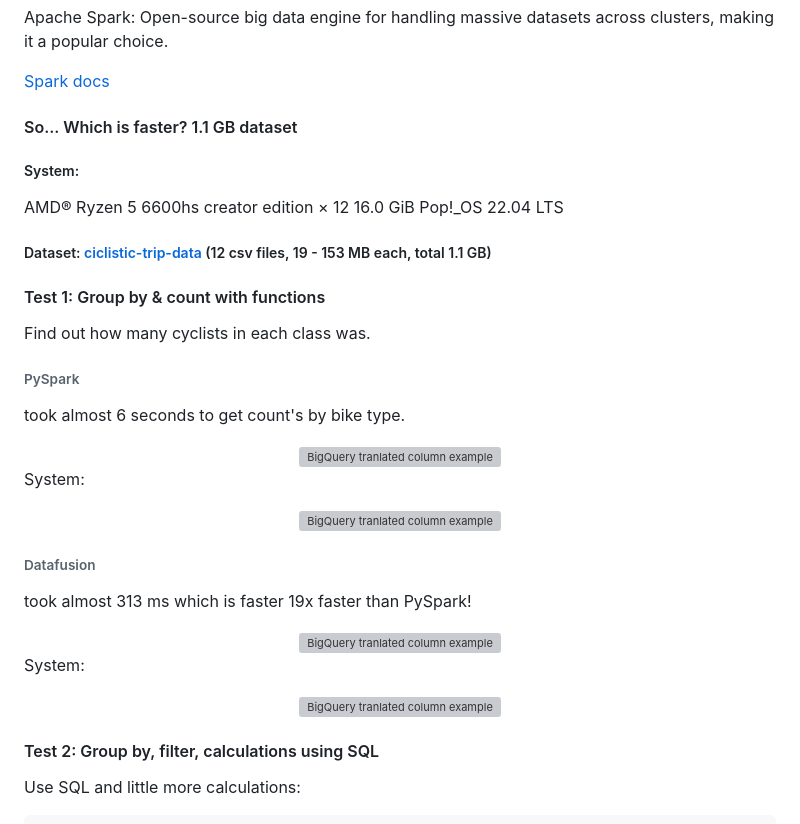
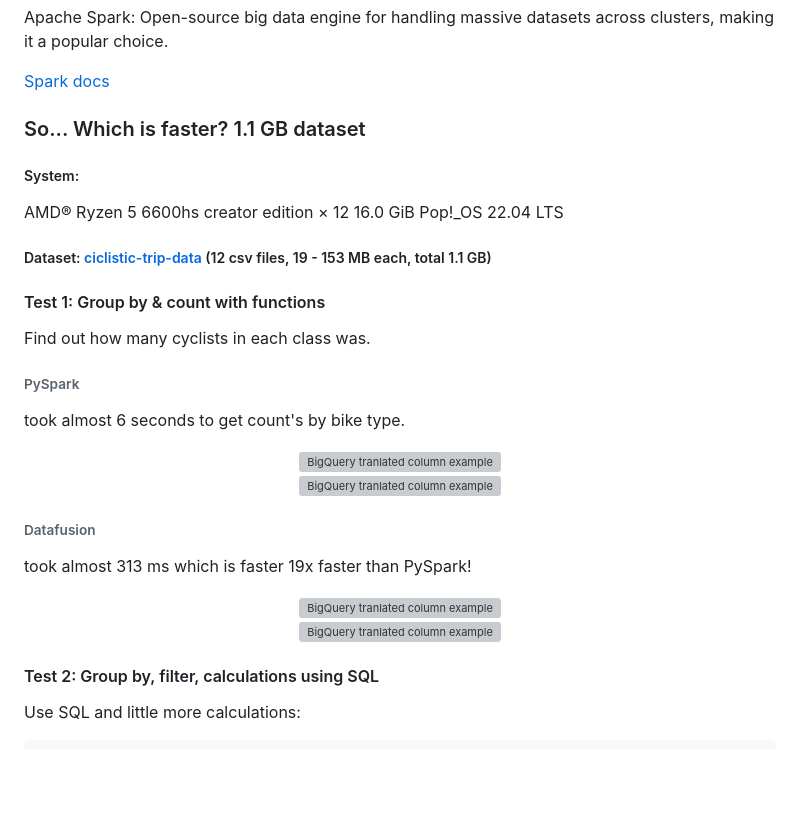
Before and after one commit to Kodotautas/Data-Engineering, a Markdown page: 10_Rust_DataFusion_vs_PySpark/README.md, the part around the change printed below. Rendered like a GitHub page; blank space fills up the shorter version; grey boxes are pictures that could not be loaded.

```diff
--- a/10_Rust_DataFusion_vs_PySpark/README.md
+++ b/10_Rust_DataFusion_vs_PySpark/README.md
@@ -26,7 +26,7 @@ Use Cases | analytics, prototyping, embedded analytics | Large-scale data proces
 
 <!-- increased: 4232 files, 192 GB -->
 
-#### So... Which is faster? 1.1 GB dataset
+### So... Which is faster? 1.1 GB dataset
 ##### System:
 AMD® Ryzen 5 6600hs creator edition × 12
 16.0 GiB
@@ -47,4 +47,3 @@ took almost 6 seconds to get count's by bike type.
 </div>
 
-System:
 <div align="center">
@@ -60,4 +59,3 @@ took almost 313 ms which is faster 19x faster than PySpark!
 </div>
 
-System:
 <div align="center">
```
Also changed, not shown: other parts of 10_Rust_DataFusion_vs_PySpark/README.md (+17 -22 lines).
